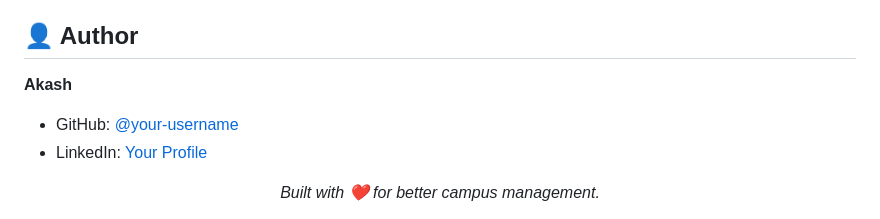
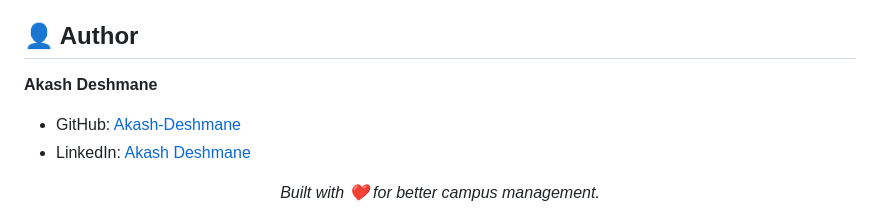
Before and after one commit to Akash-Deshmane/GrievanceHub, a Markdown page: README.md, the part around the change. Drawn GitHub-style.

Commit message:
Update README: Add author details

```diff
--- a/README.md
+++ b/README.md
@@ -132,9 +132,9 @@ JWT_SECRET=your_super_secret_jwt_key
 This project is licensed under the MIT License - see the [LICENSE](LICENSE) file for details.
 
 ## 👤 Author
-**Akash**
-- GitHub: [@your-username](https://github.com/your-username)
-- LinkedIn: [Your Profile](https://linkedin.com/in/your-profile)
+**Akash Deshmane**
+- GitHub: [Akash-Deshmane](https://github.com/Akash-Deshmane)
+- LinkedIn: [Akash Deshmane](https://www.linkedin.com/in/akash-deshmane-06796a31b/)
 
 <div align="center">
   <i>Built with ❤️ for better campus management.</i>
```
